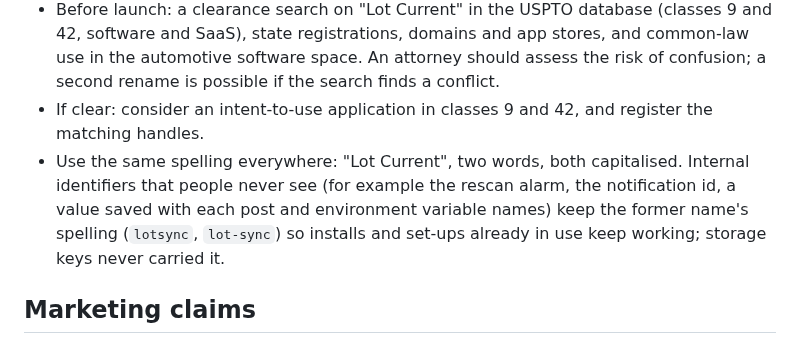
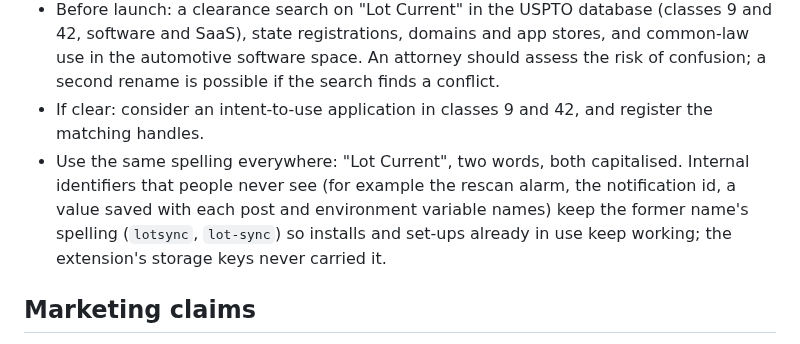
Before and after one commit to TheeBigSnack/Main, a Markdown page: legal/trademark-note.md, the part around the change. GitHub-like rendering.

Commit message:
The trademark note says it is the extension's storage keys that never carried the former name
The line said "storage keys never carried it" with no qualifier. That is
true of the extension's storage, but the sandbox's sessionStorage keys are
spelled with the former name (demo/demo.js, demo/drive.mjs), as the old-name
check's kept list says. The line now says "the extension's storage keys"
and still carries the words "former name", so it stays exempt.

Co-Authored-By: Claude Opus 5.5 (1M context) <noreply@anthropic.com>
Claude-Session: https://claude.ai/code/session_01WMqtFKLyP73bBNx824W22t

```diff
--- a/legal/trademark-note.md
+++ b/legal/trademark-note.md
@@ -20,7 +20,7 @@ Same rule: plain names, descriptive use only ("uses the Carfax one-owner flag th
 - The product and the business were first called "Lot Sync". On 2026-10-01 the name was found in use by LotSync LLC, which sells dealership software (inventory management and Facebook marketing) to the same customers, with websites at lot-sync.com and lotsync.ai; `lotsync.com` is registered by someone else. To avoid confusion in the same market, the product was renamed **Lot Current** the same day and `lotcurrent.com` was registered. Before that registration, `lotcurrent.com`, `.ai`, `.co` and `.net` had no DNS records. No trademark database was searched.
 - Before launch: a clearance search on "Lot Current" in the USPTO database (classes 9 and 42, software and SaaS), state registrations, domains and app stores, and common-law use in the automotive software space. An attorney should assess the risk of confusion; a second rename is possible if the search finds a conflict.
 - If clear: consider an intent-to-use application in classes 9 and 42, and register the matching handles.
-- Use the same spelling everywhere: "Lot Current", two words, both capitalised. Internal identifiers that people never see (for example the rescan alarm, the notification id, a value saved with each post and environment variable names) keep the former name's spelling (`lotsync`, `lot-sync`) so installs and set-ups already in use keep working; storage keys never carried it.
+- Use the same spelling everywhere: "Lot Current", two words, both capitalised. Internal identifiers that people never see (for example the rescan alarm, the notification id, a value saved with each post and environment variable names) keep the former name's spelling (`lotsync`, `lot-sync`) so installs and set-ups already in use keep working; the extension's storage keys never carried it.
 
 ## Marketing claims
 
```
